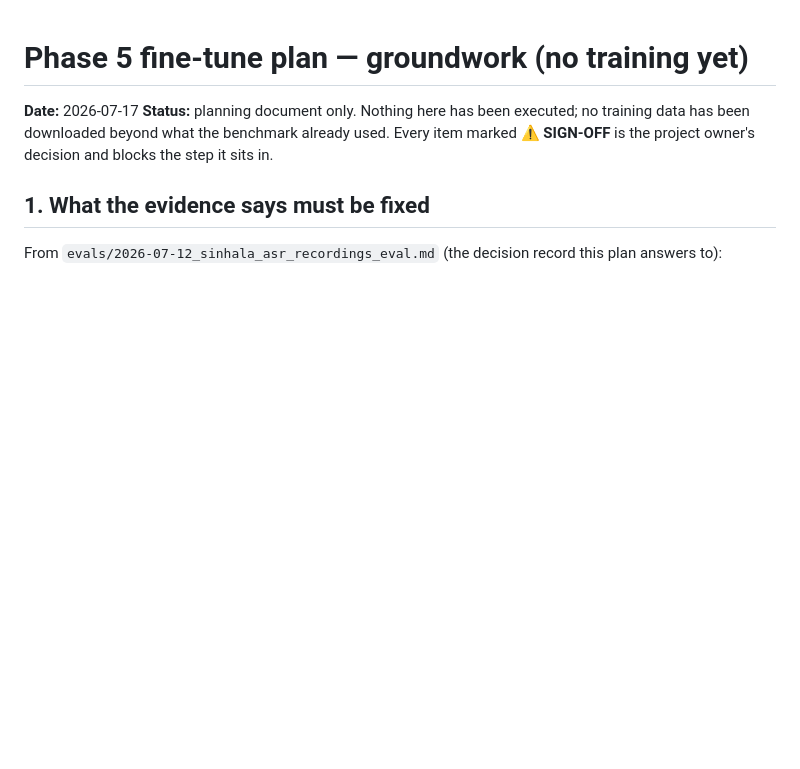
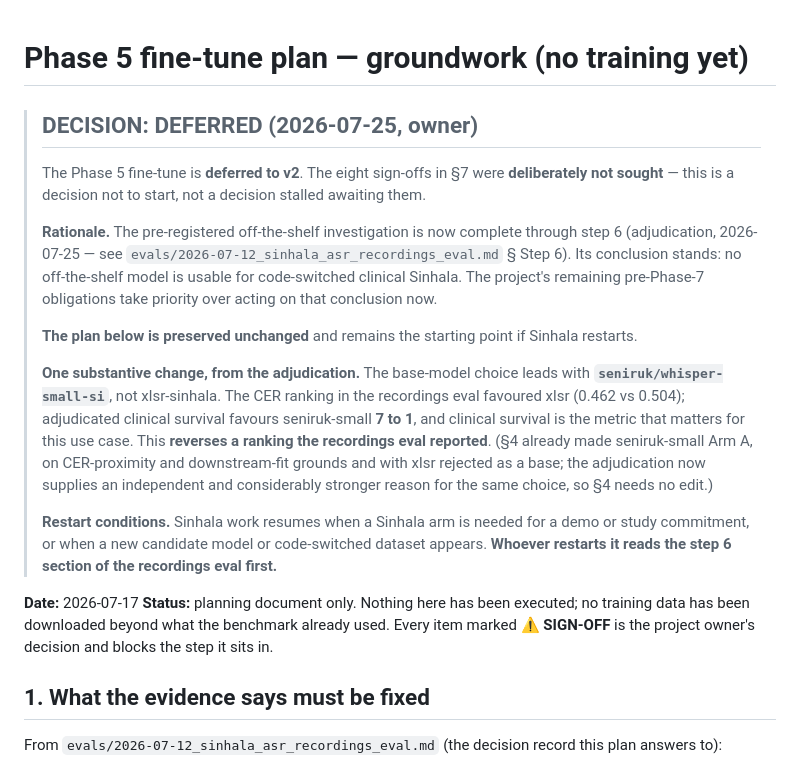
Before and after one commit to IndyWH/OpenConsult, a Markdown page: evals/2026-07-17_finetune_plan.md, the part around the change. Drawn GitHub-style; blank space fills up the shorter version.

Commit message:
Phase 5 fine-tune: DEFERRED to v2 (owner decision, 2026-07-25)
Decision header on the groundwork plan. The eight sign-offs were
deliberately not sought — a decision not to start, not a stall. The
pre-registered off-the-shelf investigation is complete through step 6
and its conclusion stands; pre-Phase-7 obligations take priority.

Plan preserved unchanged as the restart point. One substantive change
carried in from the adjudication: the base-model choice leads with
seniruk/whisper-small-si, reversing the recordings eval's CER ranking
(xlsr 0.462 vs seniruk 0.504) because adjudicated clinical survival
favours seniruk 7 to 1.

Co-Authored-By: Claude Opus 5 (1M context) <noreply@anthropic.com>

```diff
--- a/evals/2026-07-17_finetune_plan.md
+++ b/evals/2026-07-17_finetune_plan.md
@@ -1,4 +1,36 @@
 # Phase 5 fine-tune plan — groundwork (no training yet)
+
+> ## DECISION: DEFERRED (2026-07-25, owner)
+>
+> The Phase 5 fine-tune is **deferred to v2**. The eight sign-offs in §7
+> were **deliberately not sought** — this is a decision not to start, not
+> a decision stalled awaiting them.
+>
+> **Rationale.** The pre-registered off-the-shelf investigation is now
+> complete through step 6 (adjudication, 2026-07-25 — see
+> `evals/2026-07-12_sinhala_asr_recordings_eval.md` § Step 6). Its
+> conclusion stands: no off-the-shelf model is usable for code-switched
+> clinical Sinhala. The project's remaining pre-Phase-7 obligations take
+> priority over acting on that conclusion now.
+>
+> **The plan below is preserved unchanged** and remains the starting
+> point if Sinhala restarts.
+>
+> **One substantive change, from the adjudication.** The base-model
+> choice leads with **`seniruk/whisper-small-si`**, not xlsr-sinhala.
+> The CER ranking in the recordings eval favoured xlsr (0.462 vs 0.504);
+> adjudicated clinical survival favours seniruk-small **7 to 1**, and
+> clinical survival is the metric that matters for this use case. This
+> **reverses a ranking the recordings eval reported**. (§4 already made
+> seniruk-small Arm A, on CER-proximity and downstream-fit grounds and
+> with xlsr rejected as a base; the adjudication now supplies an
+> independent and considerably stronger reason for the same choice, so
+> §4 needs no edit.)
+>
+> **Restart conditions.** Sinhala work resumes when a Sinhala arm is
+> needed for a demo or study commitment, or when a new candidate model
+> or code-switched dataset appears. **Whoever restarts it reads the step
+> 6 section of the recordings eval first.**
 
 **Date:** 2026-07-17
 **Status:** planning document only. Nothing here has been executed; no
```
